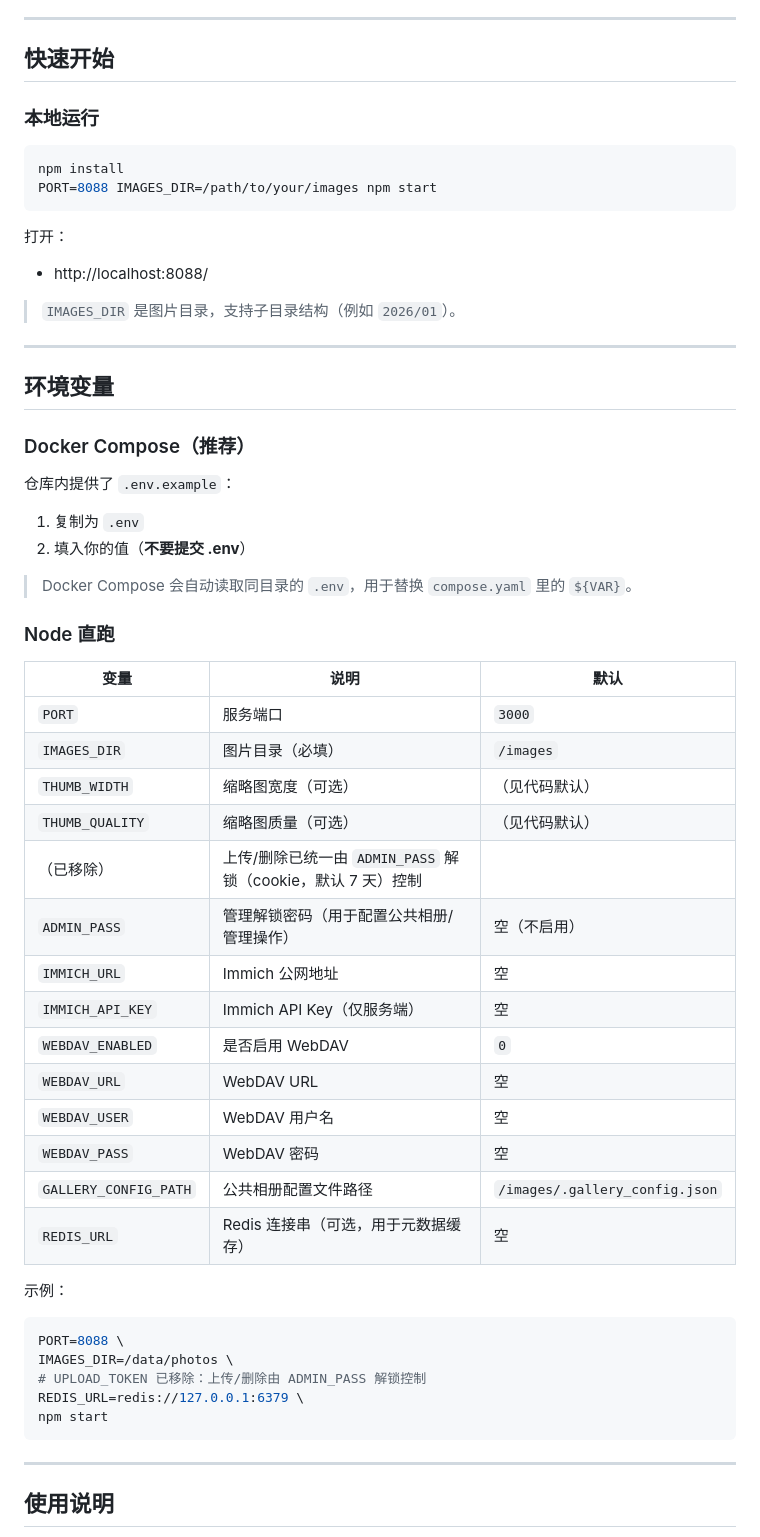
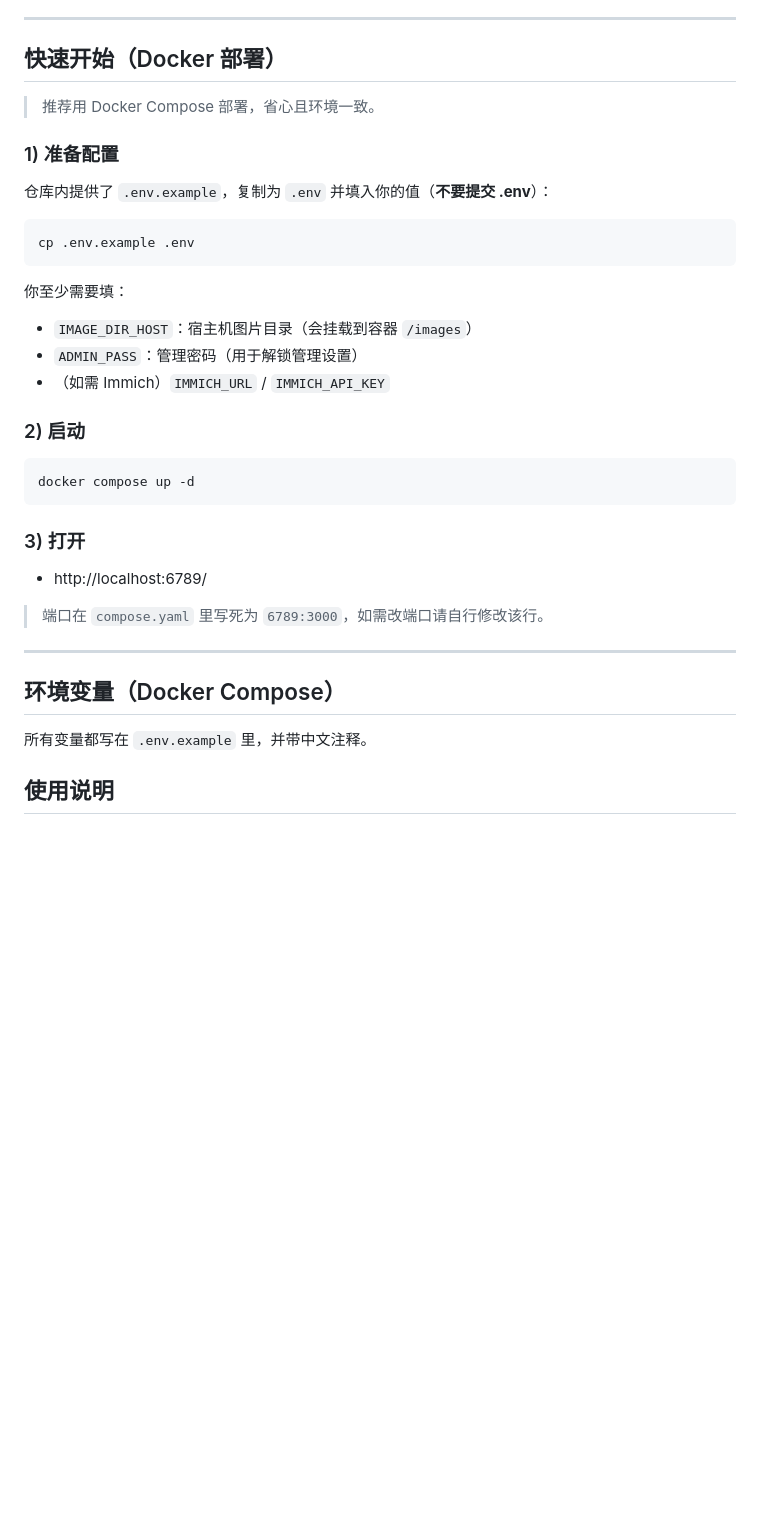
Before and after one commit to youpingfang/photo-gallery, a Markdown page: README.md, the part around the change. GitHub-like rendering; blank space fills up the shorter version.

Commit message:
Docs: make Quick Start Docker-first

````diff
--- a/README.md
+++ b/README.md
@@ -36,60 +36,40 @@
 
 ---
 
-## 快速开始
+## 快速开始（Docker 部署）
 
-### 本地运行
+> 推荐用 Docker Compose 部署，省心且环境一致。
+
+### 1) 准备配置
+
+仓库内提供了 `.env.example`，复制为 `.env` 并填入你的值（**不要提交 .env**）：
 
 ```bash
-npm install
-PORT=8088 IMAGES_DIR=/path/to/your/images npm start
+cp .env.example .env
 ```
 
-打开：
-- http://localhost:8088/
+你至少需要填：
+- `IMAGE_DIR_HOST`：宿主机图片目录（会挂载到容器 `/images`）
+- `ADMIN_PASS`：管理密码（用于解锁管理设置）
+- （如需 Immich）`IMMICH_URL` / `IMMICH_API_KEY`
 
-> `IMAGES_DIR` 是图片目录，支持子目录结构（例如 `2026/01`）。
+### 2) 启动
+
+```bash
+docker compose up -d
+```
+
+### 3) 打开
+
+- http://localhost:6789/
+
+> 端口在 `compose.yaml` 里写死为 `6789:3000`，如需改端口请自行修改该行。
 
 ---
 
-## 环境变量
+## 环境变量（Docker Compose）
 
-### Docker Compose（推荐）
-仓库内提供了 `.env.example`：
-1) 复制为 `.env`
-2) 填入你的值（**不要提交 .env**）
-
-> Docker Compose 会自动读取同目录的 `.env`，用于替换 `compose.yaml` 里的 `${VAR}`。
-
-### Node 直跑
-| 变量 | 说明 | 默认 |
-|---|---|---|
-| `PORT` | 服务端口 | `3000` |
-| `IMAGES_DIR` | 图片目录（必填） | `/images` |
-| `THUMB_WIDTH` | 缩略图宽度（可选） | （见代码默认） |
-| `THUMB_QUALITY` | 缩略图质量（可选） | （见代码默认） |
-| （已移除） | 上传/删除已统一由 `ADMIN_PASS` 解锁（cookie，默认 7 天）控制 | |
-| `ADMIN_PASS` | 管理解锁密码（用于配置公共相册/管理操作） | 空（不启用） |
-| `IMMICH_URL` | Immich 公网地址 | 空 |
-| `IMMICH_API_KEY` | Immich API Key（仅服务端） | 空 |
-| `WEBDAV_ENABLED` | 是否启用 WebDAV | `0` |
-| `WEBDAV_URL` | WebDAV URL | 空 |
-| `WEBDAV_USER` | WebDAV 用户名 | 空 |
-| `WEBDAV_PASS` | WebDAV 密码 | 空 |
-| `GALLERY_CONFIG_PATH` | 公共相册配置文件路径 | `/images/.gallery_config.json` |
-| `REDIS_URL` | Redis 连接串（可选，用于元数据缓存） | 空 |
-
-示例：
-
-```bash
-PORT=8088 \
-IMAGES_DIR=/data/photos \
-# UPLOAD_TOKEN 已移除：上传/删除由 ADMIN_PASS 解锁控制
-REDIS_URL=redis://127.0.0.1:6379 \
-npm start
-```
-
----
+所有变量都写在 `.env.example` 里，并带中文注释。
 
 ## 使用说明
 
````
